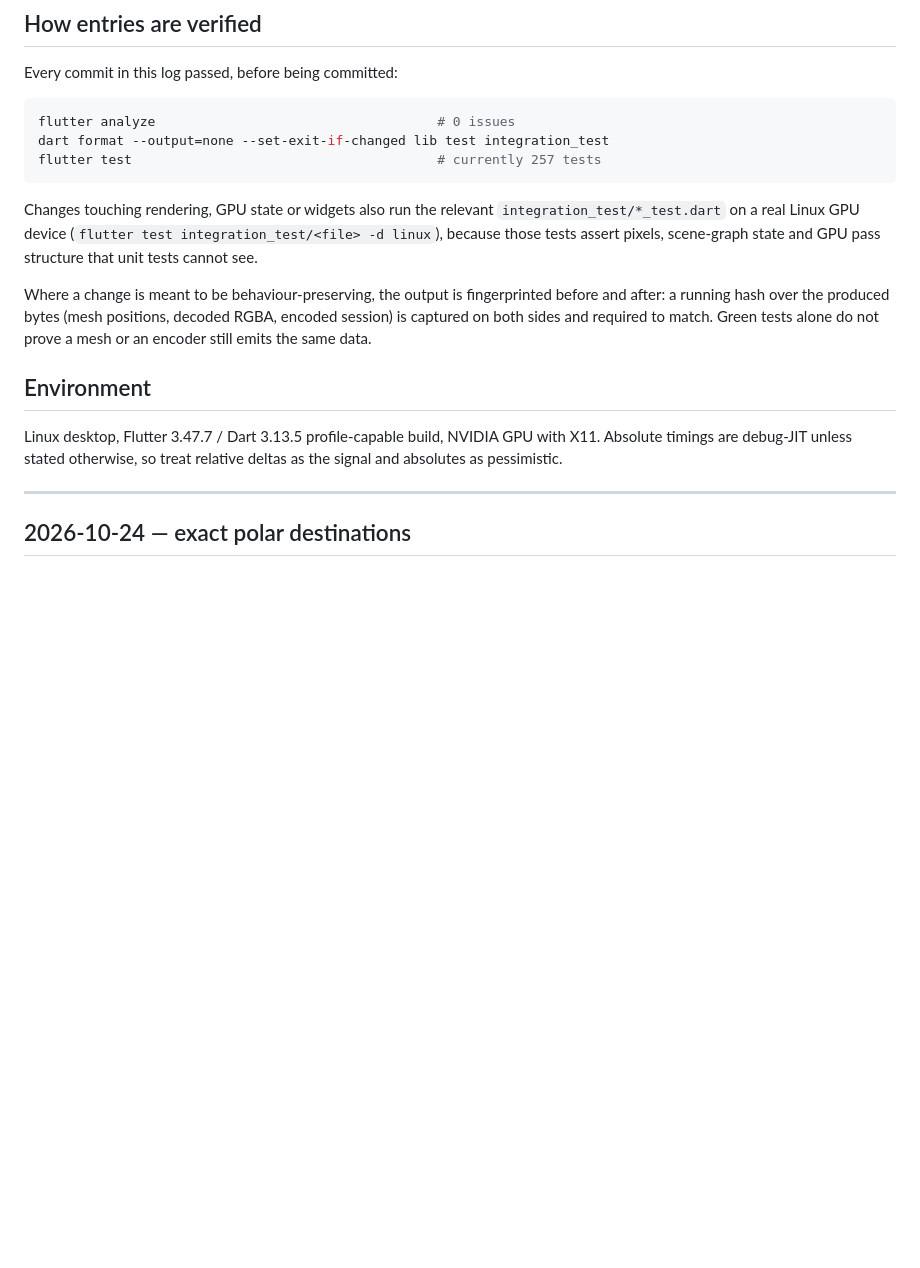
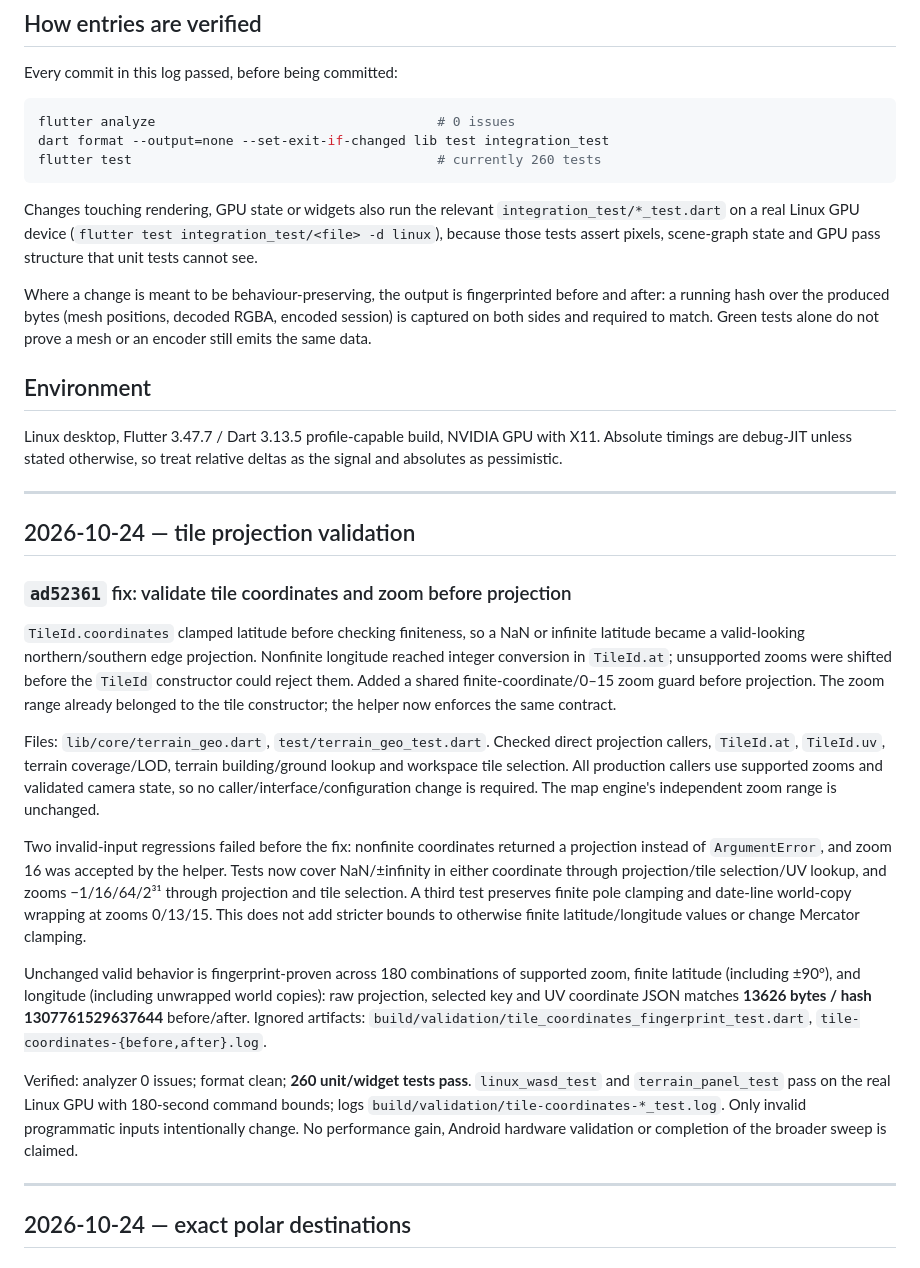
Before and after one commit to Alchemist-Aloha/PhotoSim, a Markdown page: docs/performance-robustness-log.md, the part around the change. GitHub-like rendering; blank space fills up the shorter version.

Commit message:
docs: record tile projection validation and finite-output proof
Log the reproduced nonfinite-coordinate/unsupported-zoom bypass, three regressions, exact finite projection/selection/UV fingerprint, 260 passing tests and Linux GPU terrain/navigation checks. Preserve finite coordinate policy and leave the broad sweep open.

````diff
--- a/docs/performance-robustness-log.md
+++ b/docs/performance-robustness-log.md
@@ -15,7 +15,7 @@ Every commit in this log passed, before being committed:
 ```sh
 flutter analyze                                    # 0 issues
 dart format --output=none --set-exit-if-changed lib test integration_test
-flutter test                                       # currently 257 tests
+flutter test                                       # currently 260 tests
 ```
 
 Changes touching rendering, GPU state or widgets also run the relevant
@@ -33,6 +33,46 @@ Green tests alone do not prove a mesh or an encoder still emits the same data.
 Linux desktop, Flutter 3.47.7 / Dart 3.13.5 profile-capable build, NVIDIA GPU
 with X11. Absolute timings are debug-JIT unless stated otherwise, so treat
 relative deltas as the signal and absolutes as pessimistic.
+
+---
+
+## 2026-10-24 — tile projection validation
+
+### `ad52361` fix: validate tile coordinates and zoom before projection
+
+`TileId.coordinates` clamped latitude before checking finiteness, so a NaN or
+infinite latitude became a valid-looking northern/southern edge projection.
+Nonfinite longitude reached integer conversion in `TileId.at`; unsupported zooms
+were shifted before the `TileId` constructor could reject them. Added a shared
+finite-coordinate/0–15 zoom guard before projection. The zoom range already
+belonged to the tile constructor; the helper now enforces the same contract.
+
+Files: `lib/core/terrain_geo.dart`, `test/terrain_geo_test.dart`. Checked direct
+projection callers, `TileId.at`, `TileId.uv`, terrain coverage/LOD, terrain
+building/ground lookup and workspace tile selection. All production callers use
+supported zooms and validated camera state, so no caller/interface/configuration
+change is required. The map engine's independent zoom range is unchanged.
+
+Two invalid-input regressions failed before the fix: nonfinite coordinates
+returned a projection instead of `ArgumentError`, and zoom 16 was accepted by
+the helper. Tests now cover NaN/±infinity in either coordinate through
+projection/tile selection/UV lookup, and zooms −1/16/64/2³¹ through projection
+and tile selection. A third test preserves finite pole clamping and date-line
+world-copy wrapping at zooms 0/13/15. This does not add stricter bounds to
+otherwise finite latitude/longitude values or change Mercator clamping.
+
+Unchanged valid behavior is fingerprint-proven across 180 combinations of
+supported zoom, finite latitude (including ±90°), and longitude (including
+unwrapped world copies): raw projection, selected key and UV coordinate JSON
+matches **13626 bytes / hash 1307761529637644** before/after. Ignored artifacts:
+`build/validation/tile_coordinates_fingerprint_test.dart`,
+`tile-coordinates-{before,after}.log`.
+
+Verified: analyzer 0 issues; format clean; **260 unit/widget tests pass**.
+`linux_wasd_test` and `terrain_panel_test` pass on the real Linux GPU with
+180-second command bounds; logs `build/validation/tile-coordinates-*_test.log`.
+Only invalid programmatic inputs intentionally change. No performance gain,
+Android hardware validation or completion of the broader sweep is claimed.
 
 ---
 
````
